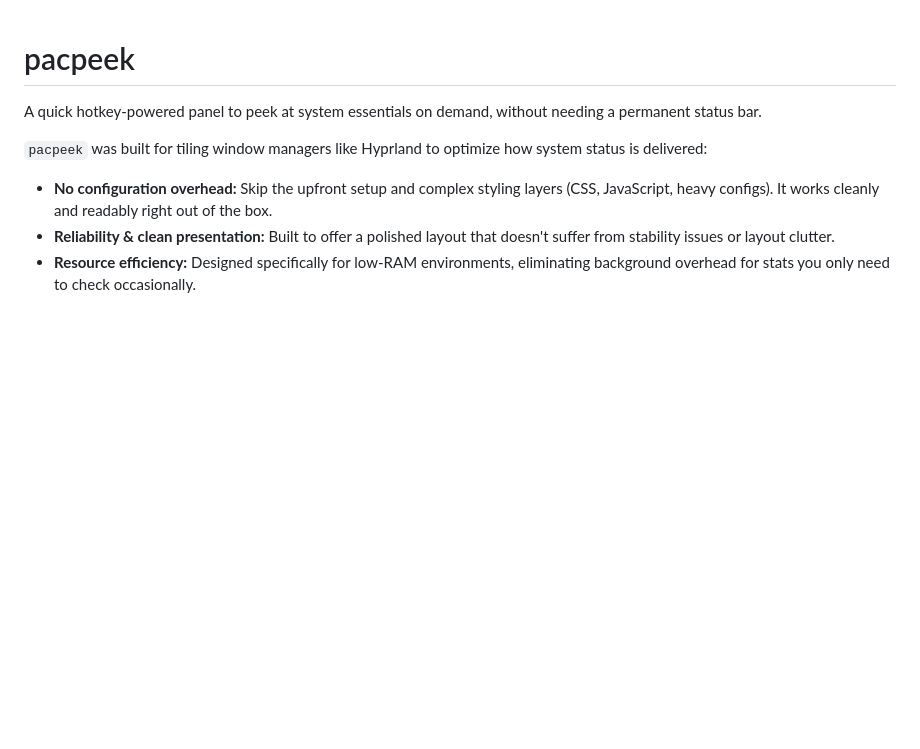
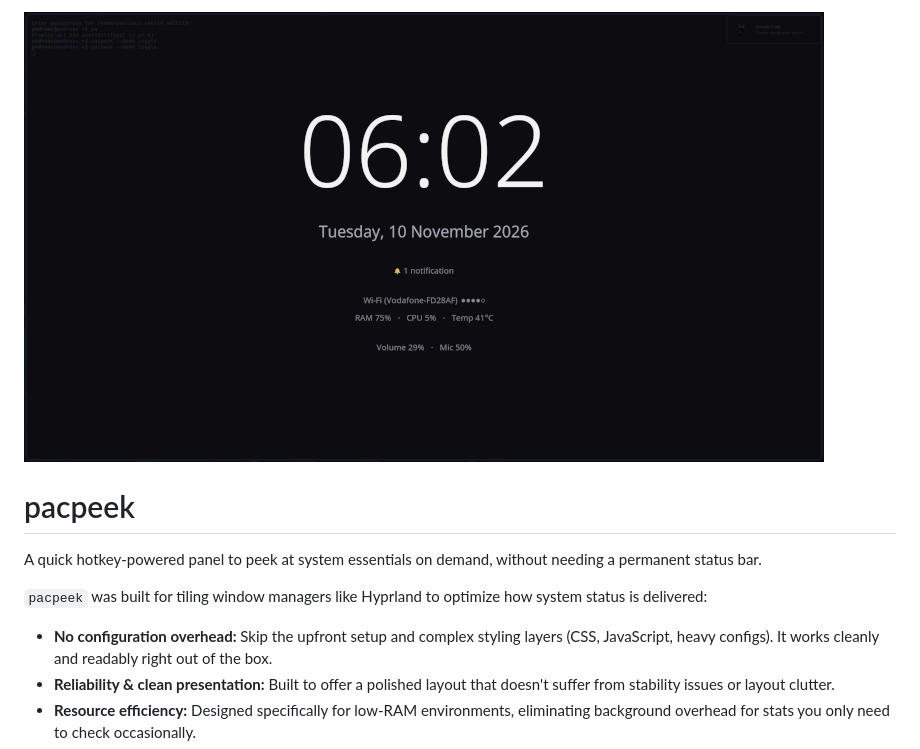
Before and after one commit to pedroac/pacpeek, a Markdown page: README.md, the part around the change. GitHub-like rendering; pictures changed too: docs/screenshot.png (added); blank space fills up the shorter version.

Commit message:
doc: Add screenshot

```diff
--- a/README.md
+++ b/README.md
@@ -1,3 +1,5 @@
+![Screenshot](./docs/screenshot.png)
+
 # pacpeek
 A quick hotkey-powered panel to peek at system essentials on demand, without needing a permanent status bar.
 
```
